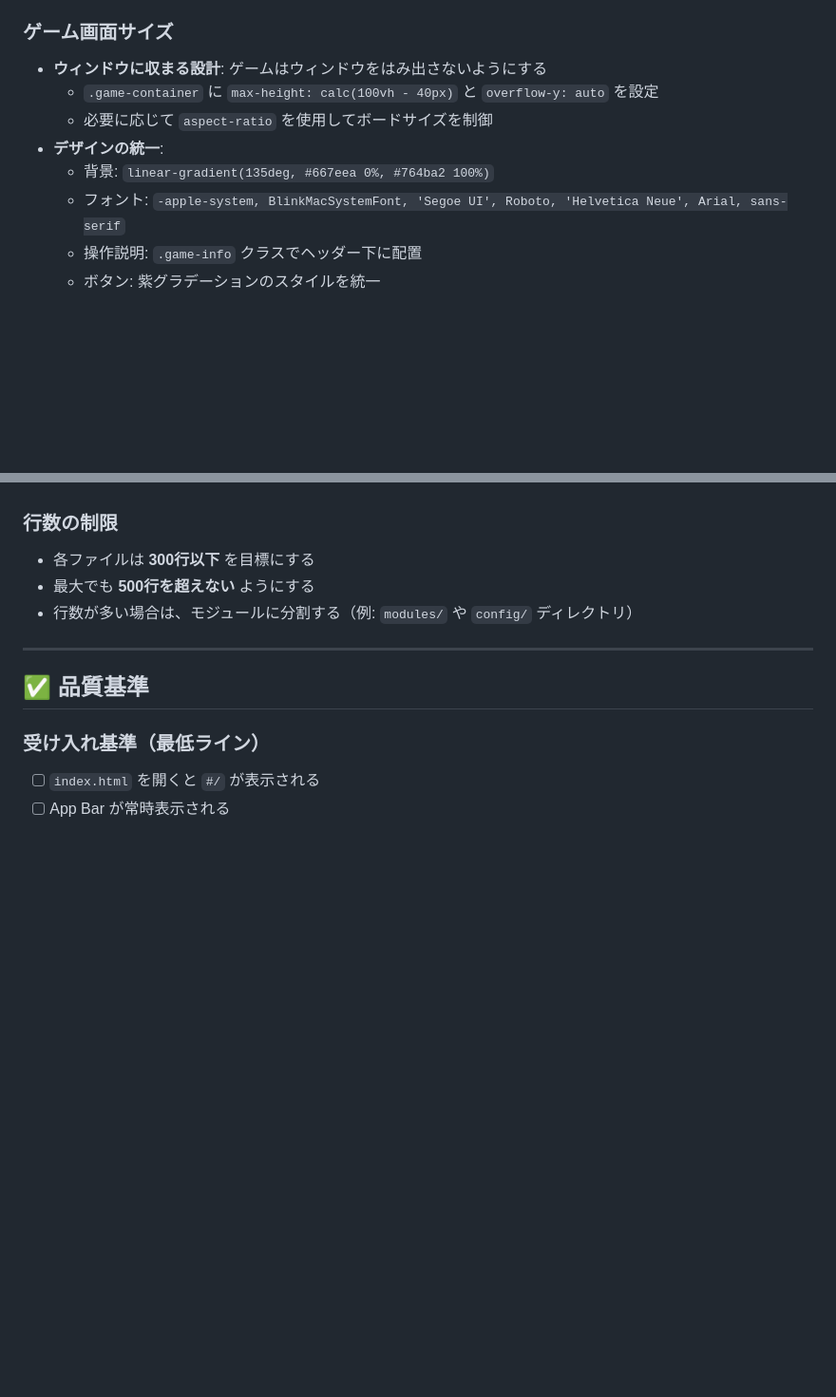
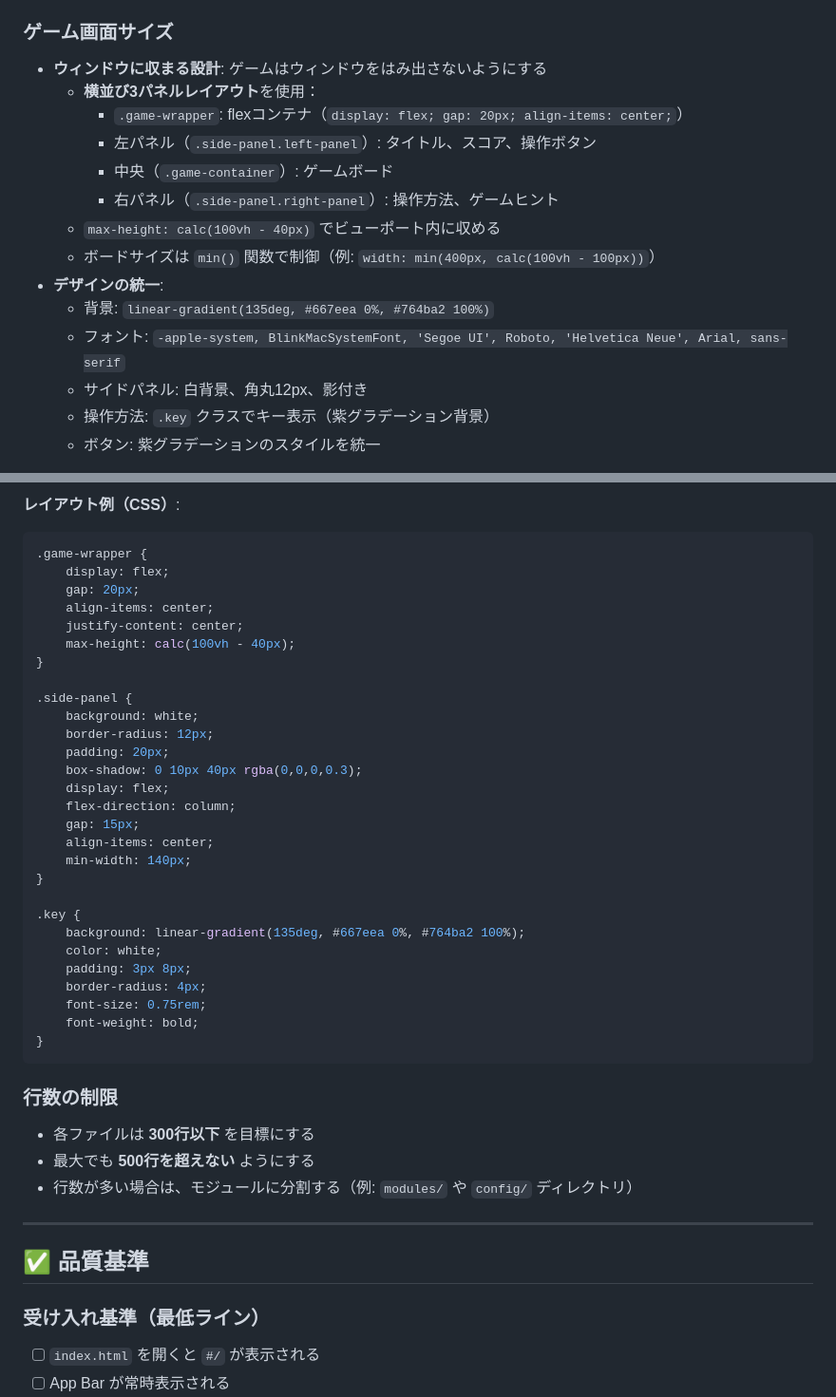
Before and after one commit to HarekanaTakahashi/my-website, a Markdown page: .github/copilot-instructions.md, 2 parts joined by grey strips. Shown at 95% size. Drawn GitHub-style; blank space fills up the shorter version.

Commit message:
Update copilot-instructions.md with horizontal 3-panel layout guidelines
Co-authored-by: HarekanaTakahashi <63778886+HarekanaTakahashi@users.noreply.github.com>

````diff
--- a/.github/copilot-instructions.md
+++ b/.github/copilot-instructions.md
@@ -325,10 +325,16 @@ element.appendChild(textNode);
 
 ### ゲーム画面サイズ
 - **ウィンドウに収まる設計**: ゲームはウィンドウをはみ出さないようにする
-  - `.game-container` に `max-height: calc(100vh - 40px)` と `overflow-y: auto` を設定
-  - 必要に応じて `aspect-ratio` を使用してボードサイズを制御
+  - **横並び3パネルレイアウト**を使用：
+    - `.game-wrapper`: flexコンテナ（`display: flex; gap: 20px; align-items: center;`）
+    - 左パネル（`.side-panel.left-panel`）: タイトル、スコア、操作ボタン
+    - 中央（`.game-container`）: ゲームボード
+    - 右パネル（`.side-panel.right-panel`）: 操作方法、ゲームヒント
+  - `max-height: calc(100vh - 40px)` でビューポート内に収める
+  - ボードサイズは `min()` 関数で制御（例: `width: min(400px, calc(100vh - 100px))`）
 - **デザインの統一**:
   - 背景: `linear-gradient(135deg, #667eea 0%, #764ba2 100%)`
   - フォント: `-apple-system, BlinkMacSystemFont, 'Segoe UI', Roboto, 'Helvetica Neue', Arial, sans-serif`
-  - 操作説明: `.game-info` クラスでヘッダー下に配置
+  - サイドパネル: 白背景、角丸12px、影付き
+  - 操作方法: `.key` クラスでキー表示（紫グラデーション背景）
   - ボタン: 紫グラデーションのスタイルを統一
@@ -335,3 +362,34 @@ element.appendChild(textNode);
+**レイアウト例（CSS）**:
+```css
+.game-wrapper {
+    display: flex;
+    gap: 20px;
+    align-items: center;
+    justify-content: center;
+    max-height: calc(100vh - 40px);
+}
+
+.side-panel {
+    background: white;
+    border-radius: 12px;
+    padding: 20px;
+    box-shadow: 0 10px 40px rgba(0,0,0,0.3);
+    display: flex;
+    flex-direction: column;
+    gap: 15px;
+    align-items: center;
+    min-width: 140px;
+}
+
+.key {
+    background: linear-gradient(135deg, #667eea 0%, #764ba2 100%);
+    color: white;
+    padding: 3px 8px;
+    border-radius: 4px;
+    font-size: 0.75rem;
+    font-weight: bold;
+}
+```
 
 ### 行数の制限
 - 各ファイルは **300行以下** を目標にする
````
Also changed, not shown: other parts of .github/copilot-instructions.md (+21 -0 lines).
